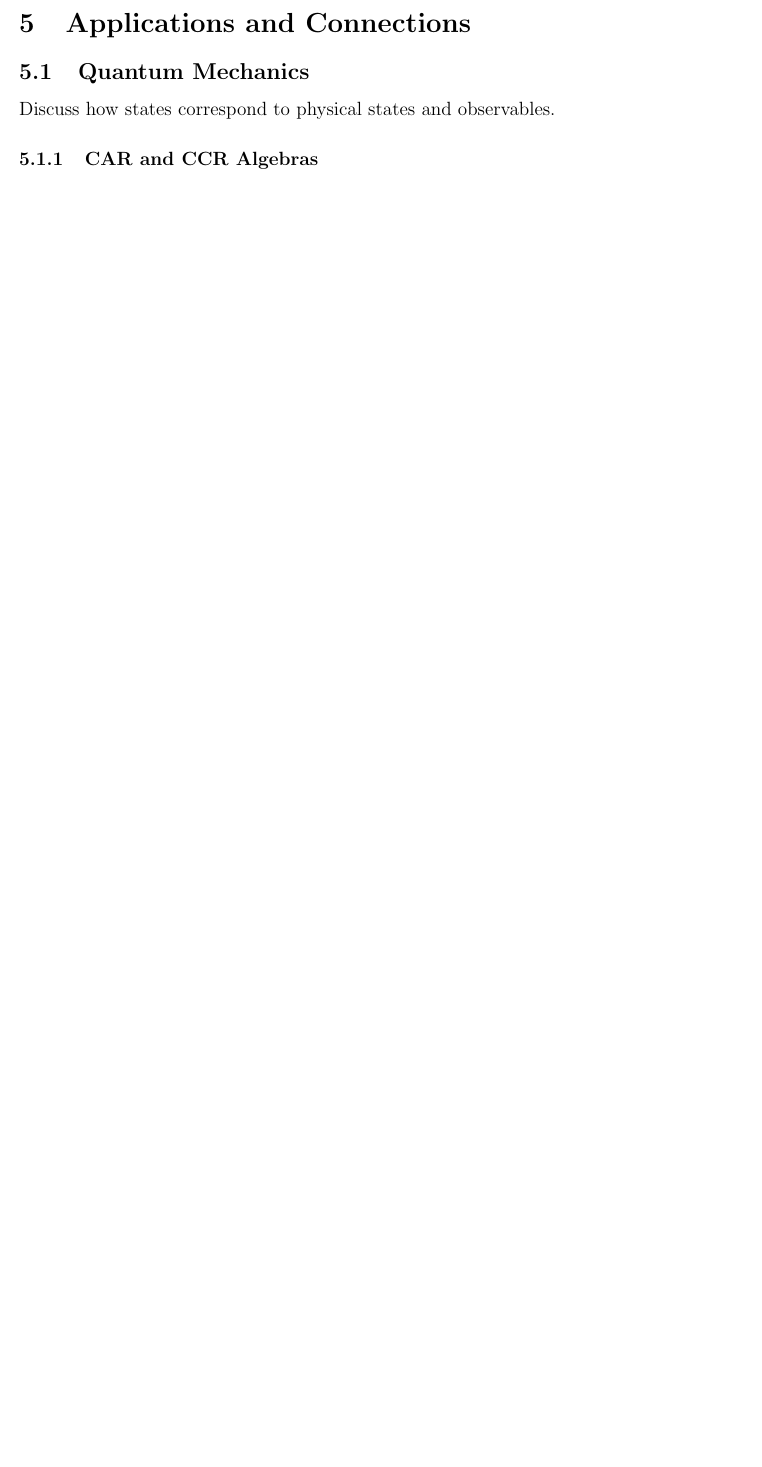
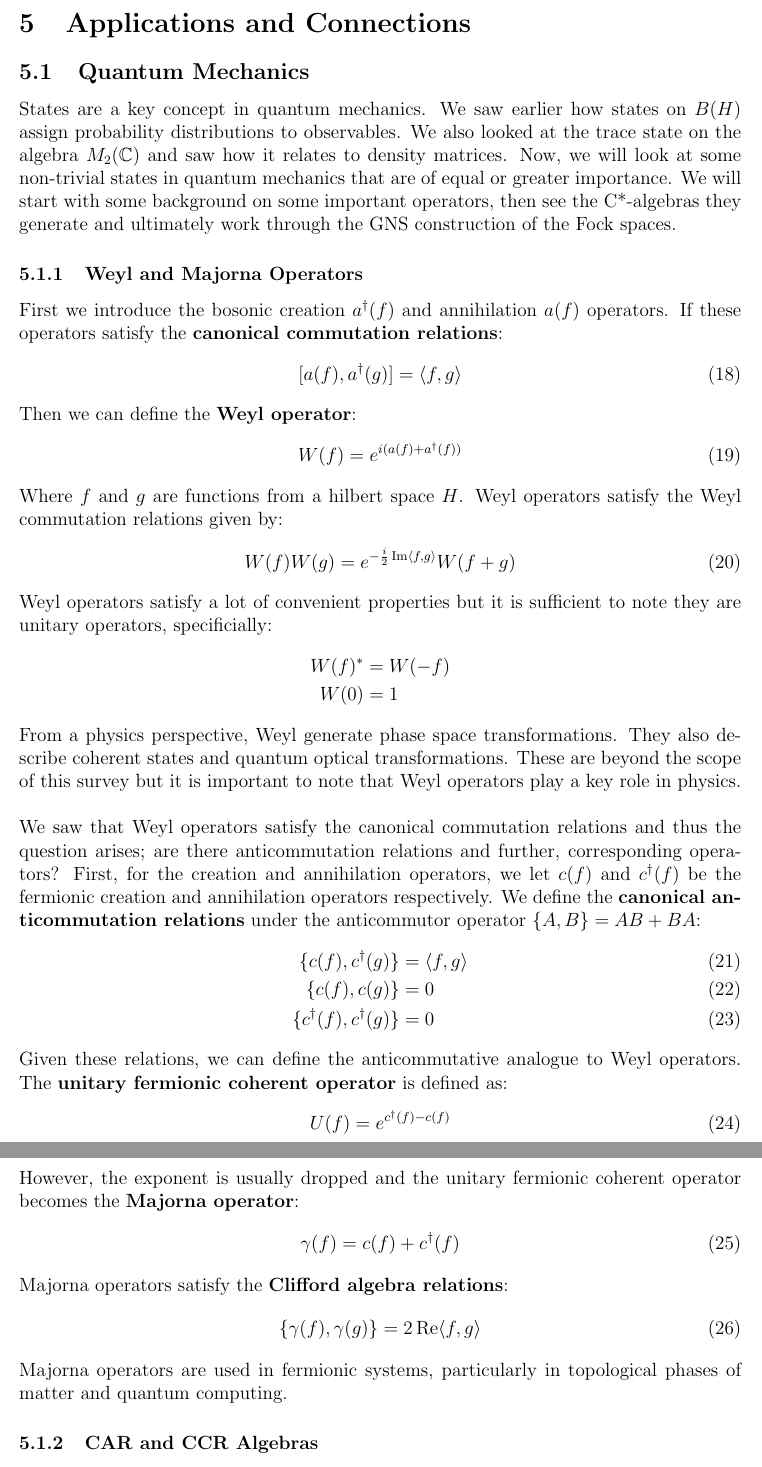
Before and after one commit to pmalen327/nonCommFA, a LaTeX paper (main.tex, which reads apps.tex): part of page 11 of 14 before the commit and two parts of pages 12 and 13 of 16 after it, the two joined at a grey line, cut so that both start at the same text, the shorter picture padded with empty space. Compiled offline with pdfLaTeX.

Commit message:
physics operators

```diff
--- a/apps.tex
+++ b/apps.tex
@@ -1,5 +1,63 @@
 \section{Applications and Connections}
 \subsection{Quantum Mechanics}
-Discuss how states correspond to physical states and observables.
+States are a key concept in quantum mechanics. We saw earlier how states on $B(H)$
+assign probability distributions to observables. We also looked at the trace state
+on the algebra $M_2(\mathbb{C})$ and saw how it relates to density matrices. Now,
+we will look at some non-trivial states in quantum mechanics that are of equal
+or greater importance. We will start with some background on some important operators,
+then see the C*-algebras they generate and ultimately work through the GNS construction
+of the Fock spaces.
+\subsubsection{Weyl and Majorna Operators}
+First we introduce the bosonic creation $a^\dagger(f)$ and annihilation $a(f)$ operators.
+If these operators satisfy the \textbf{canonical commutation relations}:
+\begin{equation}
+    [ a(f), a^\dagger(g) ] = \langle f,g \rangle
+\end{equation}
+Then we can define the \textbf{Weyl operator}:
+\begin{equation}
+    W(f) = e^{i(a(f)+a^\dagger(f))}
+\end{equation}
+Where $f$ and $g$ are functions from a hilbert space $H$. Weyl operators satisfy
+the Weyl commutation relations given by:
+\begin{equation}
+    W(f) W(g) = e^{-\frac{i}{2} \operatorname{Im} \langle f, g \rangle} W(f+g)
+\end{equation}
+Weyl operators satisfy a lot of convenient properties but it is sufficient to note they
+are unitary operators, specificially:
+\begin{align*}
+    W(f)^* &= W(-f)\\
+    W(0) &= 1
+\end{align*}
+From a physics perspective, Weyl generate phase space transformations. They also
+describe coherent states and quantum optical transformations. These are beyond the
+scope of this survey but it is important to note that Weyl operators play a key
+role in physics.\newline
+
+\noindent We saw that Weyl operators satisfy the canonical commutation relations and thus
+the question arises; are there anticommutation relations and further, corresponding
+operators? First, for the creation and annihilation operators, we let $c(f)$ and $c^\dagger(f)$
+be the fermionic creation and annihilation operators respectively. We define the
+\textbf{canonical anticommutation relations} under the anticommutor operator $\{A,B\} = AB + BA$:
+\begin{align}
+    \{ c(f), c^\dagger (g)\} &= \langle f,g \rangle\\
+    \{ c(f), c(g)\} &=0\\
+    \{ c^\dagger(f), c^\dagger(g)\} &= 0
+\end{align}
+Given these relations, we can define the anticommutative analogue to Weyl operators.
+The \textbf{unitary fermionic coherent operator} is defined as:
+\begin{equation}
+    U(f) = e^{c^\dagger(f) - c(f)}
+\end{equation}
+However, the exponent is usually dropped and the unitary fermionic coherent operator
+becomes the \textbf{Majorna operator}:
+\begin{equation}
+    \gamma(f) = c(f) + c^\dagger(f)
+\end{equation}
+Majorna operators satisfy the \textbf{Clifford algebra relations}:
+\begin{equation}
+    \{ \gamma(f), \gamma(g) \} = 2 \operatorname{Re} \langle f, g \rangle
+\end{equation}
+Majorna operators are used in fermionic systems, particularly in topological phases
+of matter and quantum computing.
 
 \subsubsection{CAR and CCR Algebras}
```
Also changed, not shown: concrete.tex (+8 -8 lines), gns.tex (+29 -29 lines), main.pdf, apps.tex (7 more changed lines), 14 other files.
